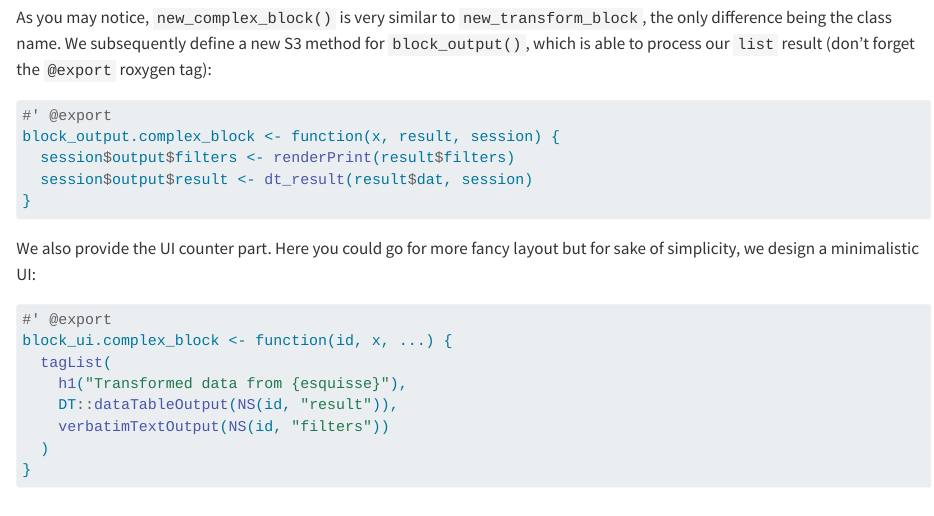
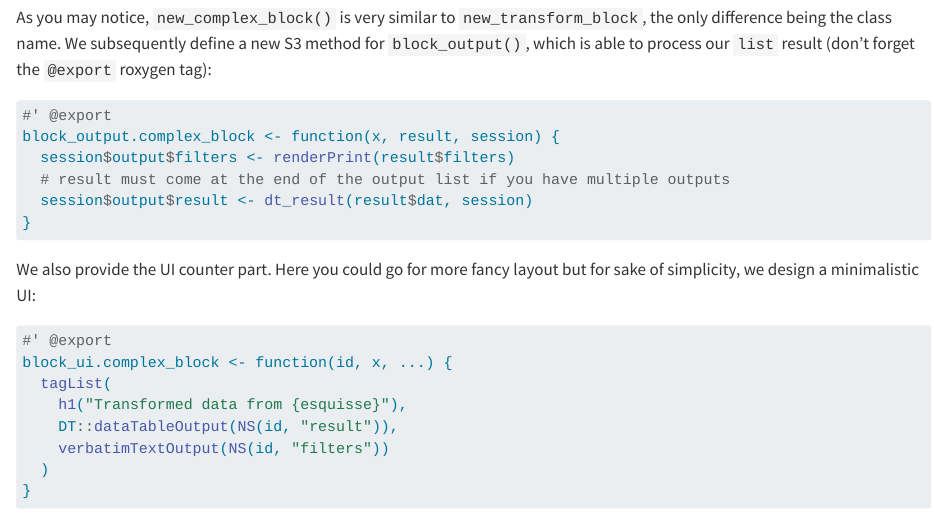
Before and after one commit to cynkra/blockr.core, a Quarto document (vignettes/create-block.qmd): the page in a window 1100 px wide, from 6590 px down. Rendered offline with R 4.5, knitr and Pandoc in place of Quarto, with nearby package versions; some code elsewhere in the file could not run offline.

Commit message:
comment about multiple outputs

````diff
--- a/vignettes/create-block.qmd
+++ b/vignettes/create-block.qmd
@@ -314,6 +314,7 @@ As you may notice, `new_complex_block()` is very similar to `new_transform_block
 #' @export
 block_output.complex_block <- function(x, result, session) {
   session$output$filters <- renderPrint(result$filters)
+  # result must come at the end of the output list if you have multiple outputs
   session$output$result <- dt_result(result$dat, session)
 }
 ```
````
